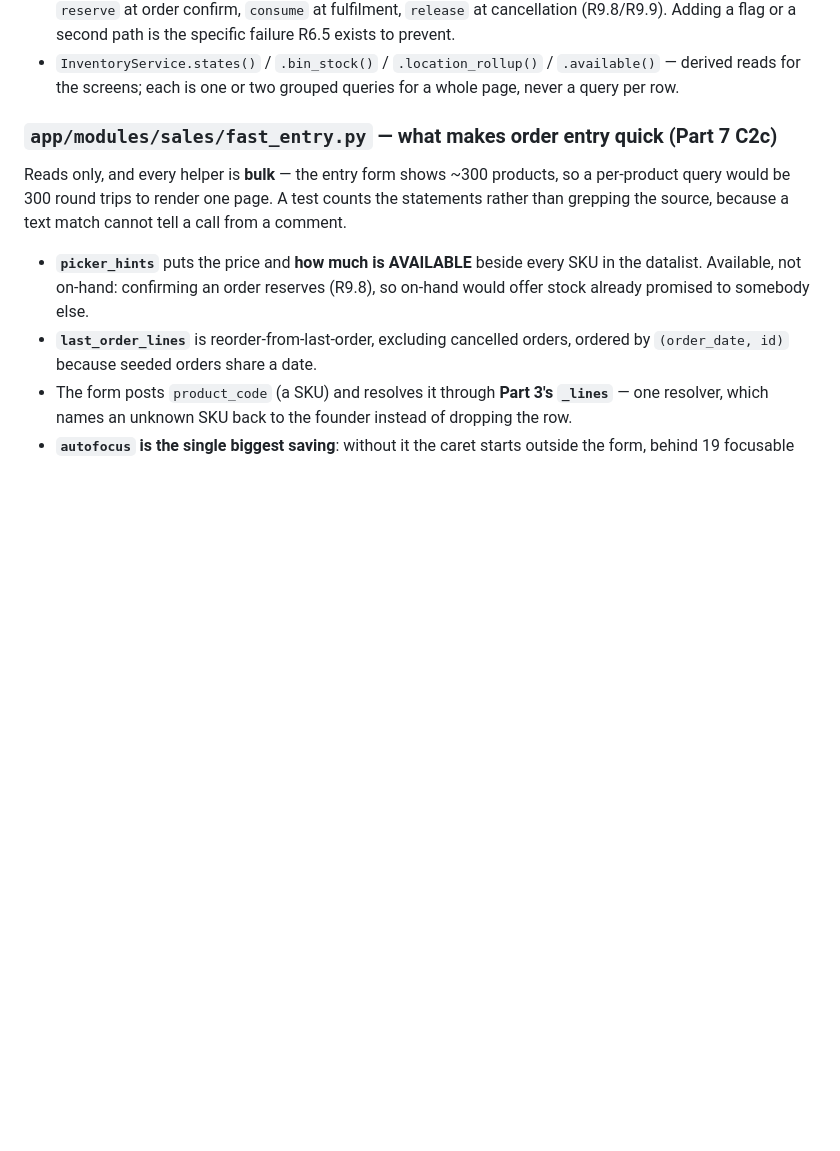
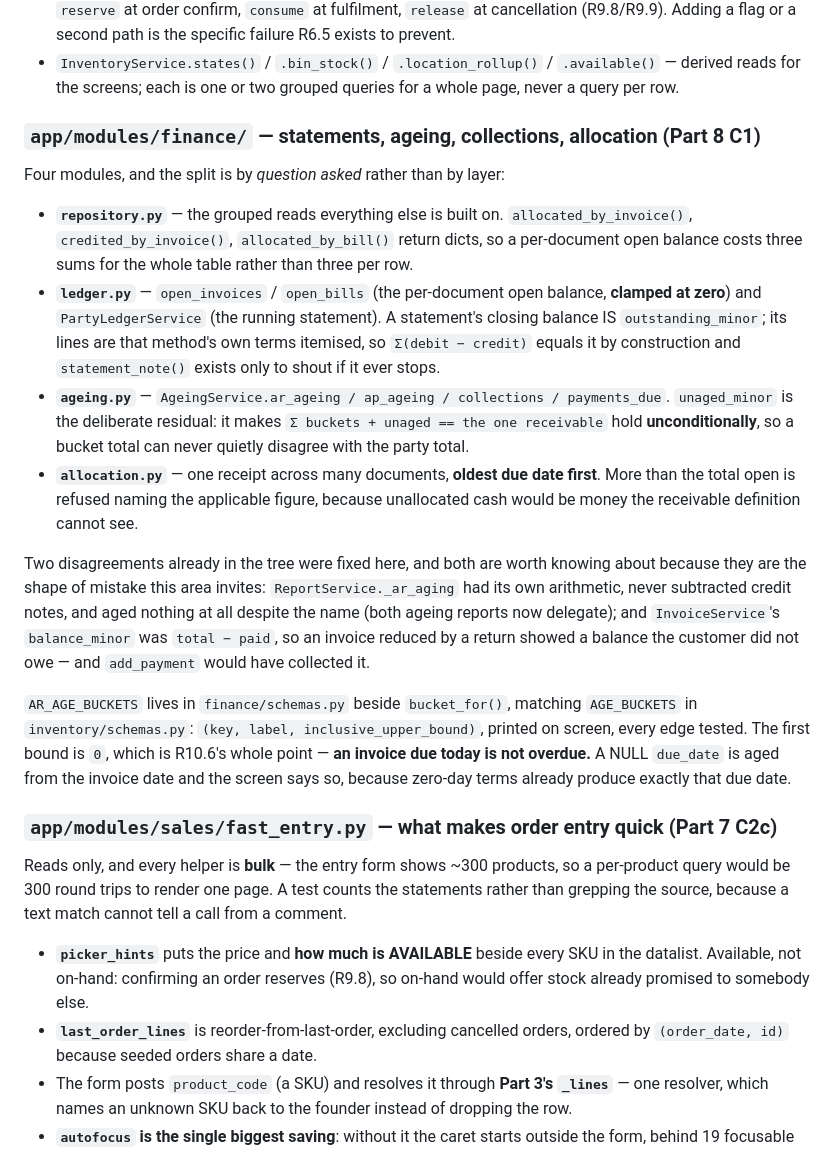
Before and after one commit to 1992tushar/apexos, a Markdown page: docs/CODEBASE-MAP.md, the part around one of its changes. GitHub-like rendering; blank space fills up the shorter version.

```diff
--- a/docs/CODEBASE-MAP.md
+++ b/docs/CODEBASE-MAP.md
@@ -239,6 +243,36 @@ The verbs other modules call:
   Adding a flag or a second path is the specific failure R6.5 exists to prevent.
 - `InventoryService.states()` / `.bin_stock()` / `.location_rollup()` / `.available()` — derived reads
   for the screens; each is one or two grouped queries for a whole page, never a query per row.
+
+### `app/modules/finance/` — statements, ageing, collections, allocation (Part 8 C1)
+
+Four modules, and the split is by *question asked* rather than by layer:
+
+- **`repository.py`** — the grouped reads everything else is built on. `allocated_by_invoice()`,
+  `credited_by_invoice()`, `allocated_by_bill()` return dicts, so a per-document open balance costs
+  three sums for the whole table rather than three per row.
+- **`ledger.py`** — `open_invoices` / `open_bills` (the per-document open balance, **clamped at
+  zero**) and `PartyLedgerService` (the running statement). A statement's closing balance IS
+  `outstanding_minor`; its lines are that method's own terms itemised, so `Σ(debit − credit)` equals
+  it by construction and `statement_note()` exists only to shout if it ever stops.
+- **`ageing.py`** — `AgeingService.ar_ageing / ap_ageing / collections / payments_due`.
+  `unaged_minor` is the deliberate residual: it makes `Σ buckets + unaged == the one receivable`
+  hold **unconditionally**, so a bucket total can never quietly disagree with the party total.
+- **`allocation.py`** — one receipt across many documents, **oldest due date first**. More than the
+  total open is refused naming the applicable figure, because unallocated cash would be money the
+  receivable definition cannot see.
+
+Two disagreements already in the tree were fixed here, and both are worth knowing about because they
+are the shape of mistake this area invites: `ReportService._ar_aging` had its own arithmetic, never
+subtracted credit notes, and aged nothing at all despite the name (both ageing reports now delegate);
+and `InvoiceService`'s `balance_minor` was `total − paid`, so an invoice reduced by a return showed a
+balance the customer did not owe — and `add_payment` would have collected it.
+
+`AR_AGE_BUCKETS` lives in `finance/schemas.py` beside `bucket_for()`, matching `AGE_BUCKETS` in
+`inventory/schemas.py`: `(key, label, inclusive_upper_bound)`, printed on screen, every edge tested.
+The first bound is `0`, which is R10.6's whole point — **an invoice due today is not overdue.** A NULL
+`due_date` is aged from the invoice date and the screen says so, because zero-day terms already
+produce exactly that due date.
 
 ### `app/modules/sales/fast_entry.py` — what makes order entry quick (Part 7 C2c)
 
```
Also changed, not shown: other parts of docs/CODEBASE-MAP.md (+4 -0 lines), PROGRESS.md (+247 -229 lines), docs/parts/part-08.md (added, +124 -0 lines).
